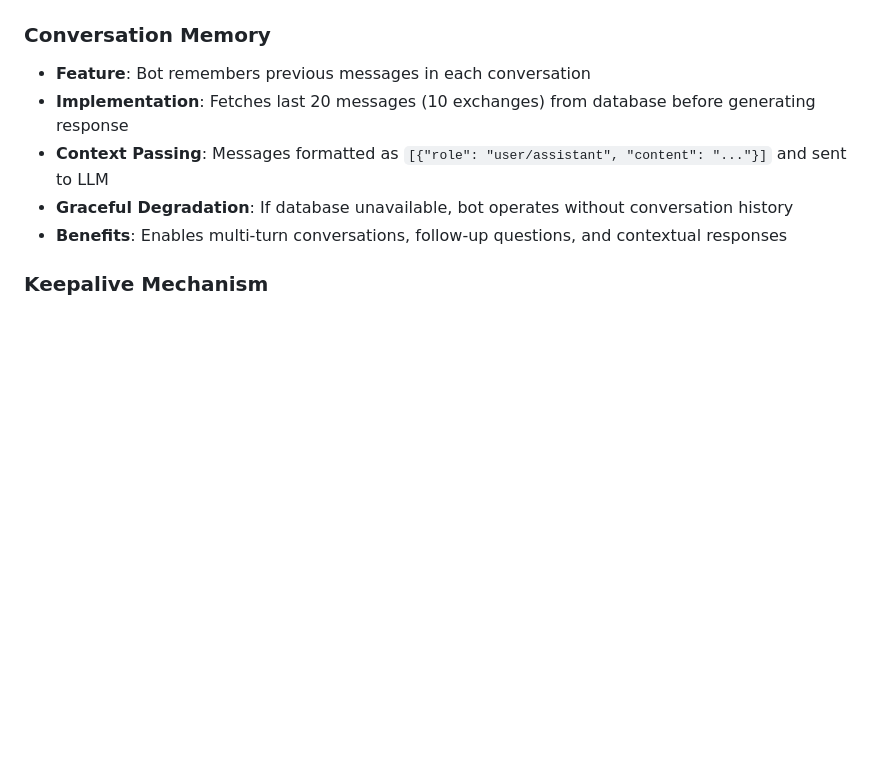
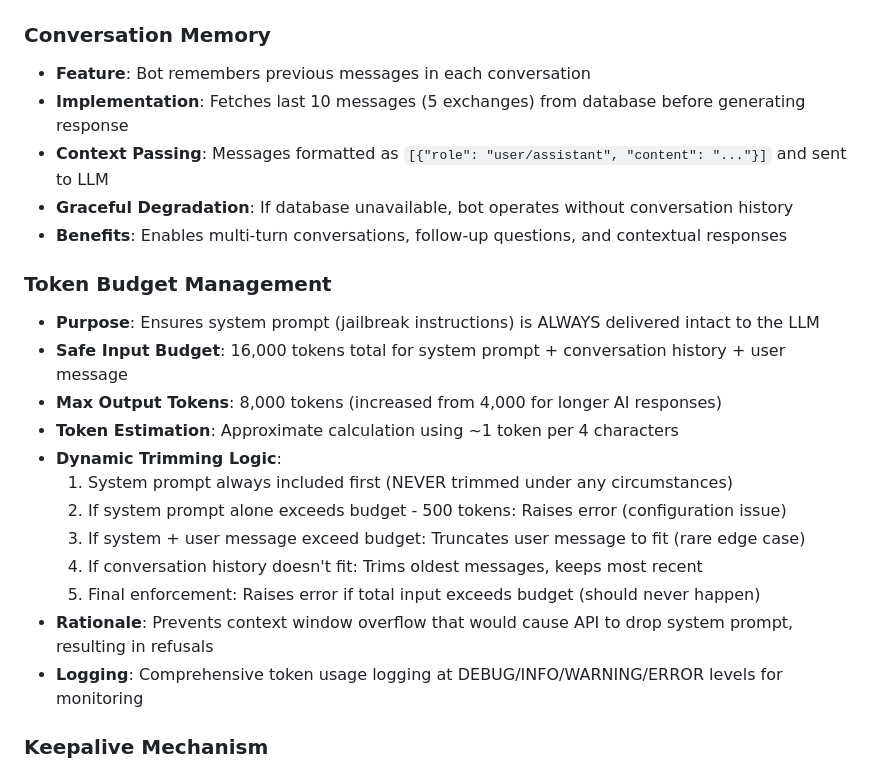
Before and after one commit to d3soxyephedrine/Tgbotcogvideo, a Markdown page: replit.md, the part around the change. Drawn GitHub-style; blank space fills up the shorter version.

Commit message:
Improve conversation memory and add token budget management for robust LLM interactions
Update conversation memory to fetch last 10 messages (5 exchanges) and implement token budget management to ensure the system prompt is always intact, adjusting input token limits and max output tokens.

Replit-Commit-Author: Agent
Replit-Commit-Session-Id: 5f7b7b24-1b77-436d-9a53-e4fa44025651
Replit-Commit-Checkpoint-Type: full_checkpoint
Replit-Commit-Screenshot-Url: https://storage.googleapis.com/screenshot-production-us-central1/7f2bdea7-576b-4077-af48-0663d141d5ee/5f7b7b24-1b77-436d-9a53-e4fa44025651/S6Rz3HT

```diff
--- a/replit.md
+++ b/replit.md
@@ -82,10 +82,24 @@ Preferred communication style: Simple, everyday language.
 
 ### Conversation Memory
 - **Feature**: Bot remembers previous messages in each conversation
-- **Implementation**: Fetches last 20 messages (10 exchanges) from database before generating response
+- **Implementation**: Fetches last 10 messages (5 exchanges) from database before generating response
 - **Context Passing**: Messages formatted as `[{"role": "user/assistant", "content": "..."}]` and sent to LLM
 - **Graceful Degradation**: If database unavailable, bot operates without conversation history
 - **Benefits**: Enables multi-turn conversations, follow-up questions, and contextual responses
+
+### Token Budget Management
+- **Purpose**: Ensures system prompt (jailbreak instructions) is ALWAYS delivered intact to the LLM
+- **Safe Input Budget**: 16,000 tokens total for system prompt + conversation history + user message
+- **Max Output Tokens**: 8,000 tokens (increased from 4,000 for longer AI responses)
+- **Token Estimation**: Approximate calculation using ~1 token per 4 characters
+- **Dynamic Trimming Logic**:
+  1. System prompt always included first (NEVER trimmed under any circumstances)
+  2. If system prompt alone exceeds budget - 500 tokens: Raises error (configuration issue)
+  3. If system + user message exceed budget: Truncates user message to fit (rare edge case)
+  4. If conversation history doesn't fit: Trims oldest messages, keeps most recent
+  5. Final enforcement: Raises error if total input exceeds budget (should never happen)
+- **Rationale**: Prevents context window overflow that would cause API to drop system prompt, resulting in refusals
+- **Logging**: Comprehensive token usage logging at DEBUG/INFO/WARNING/ERROR levels for monitoring
 
 ### Keepalive Mechanism
 - **Purpose**: Prevents hosting platform from sleeping due to inactivity
```
